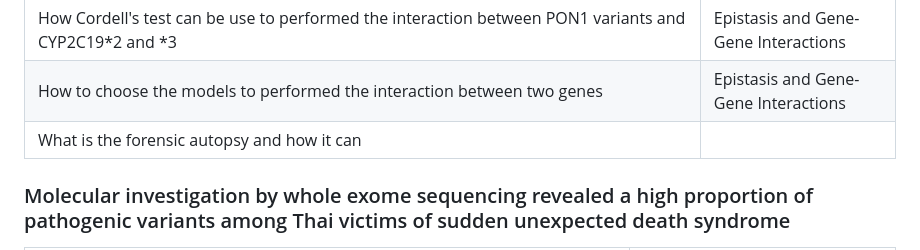
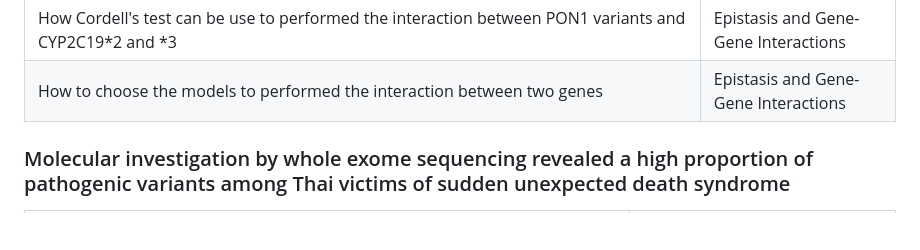
Before and after one commit to buranee-m/Chakrit_SIRE506, a Markdown page: assignment01_6737934.md, the part around the change. GitHub-like rendering; blank space fills up the shorter version.

```diff
--- a/assignment01_6737934.md
+++ b/assignment01_6737934.md
@@ -14,7 +14,6 @@
 | In this research use the p value <0.05 was considered statistically significant, so I wonder that can we adjust the p value? if it can when it should be adjust? Is it gonna make the research be less reliable? | Statistcal analyses |
 | How Cordell's test can be use to performed the interaction between PON1 variants and CYP2C19*2 and *3 | Epistasis and Gene-Gene Interactions |
 | How to choose the models to performed the interaction between two genes| Epistasis and Gene-Gene Interactions |
-| What is the forensic autopsy and how it can |  |
 
 ### Molecular investigation by whole exome sequencing revealed a high proportion of pathogenic variants among Thai victims of sudden unexpected death syndrome
 
```
